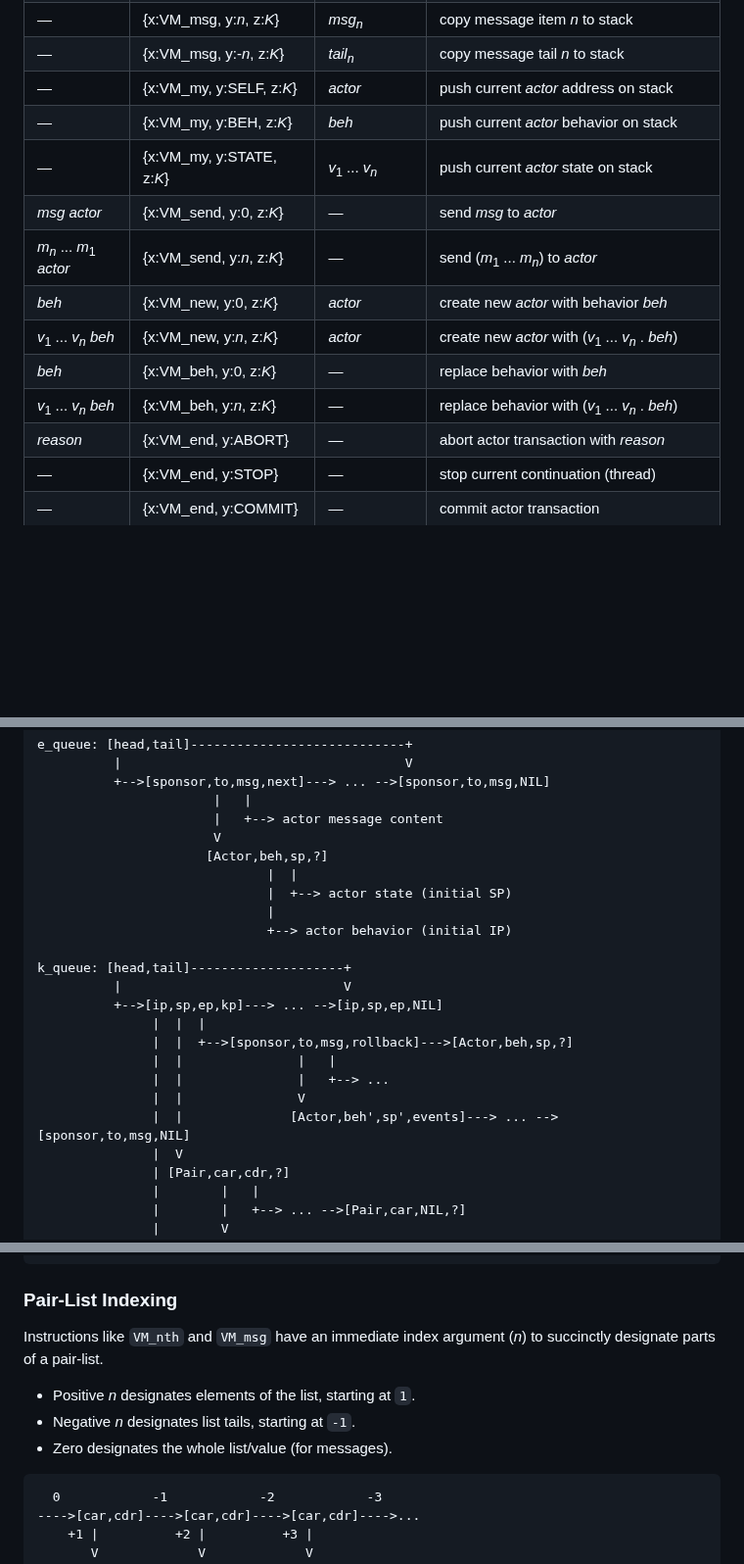
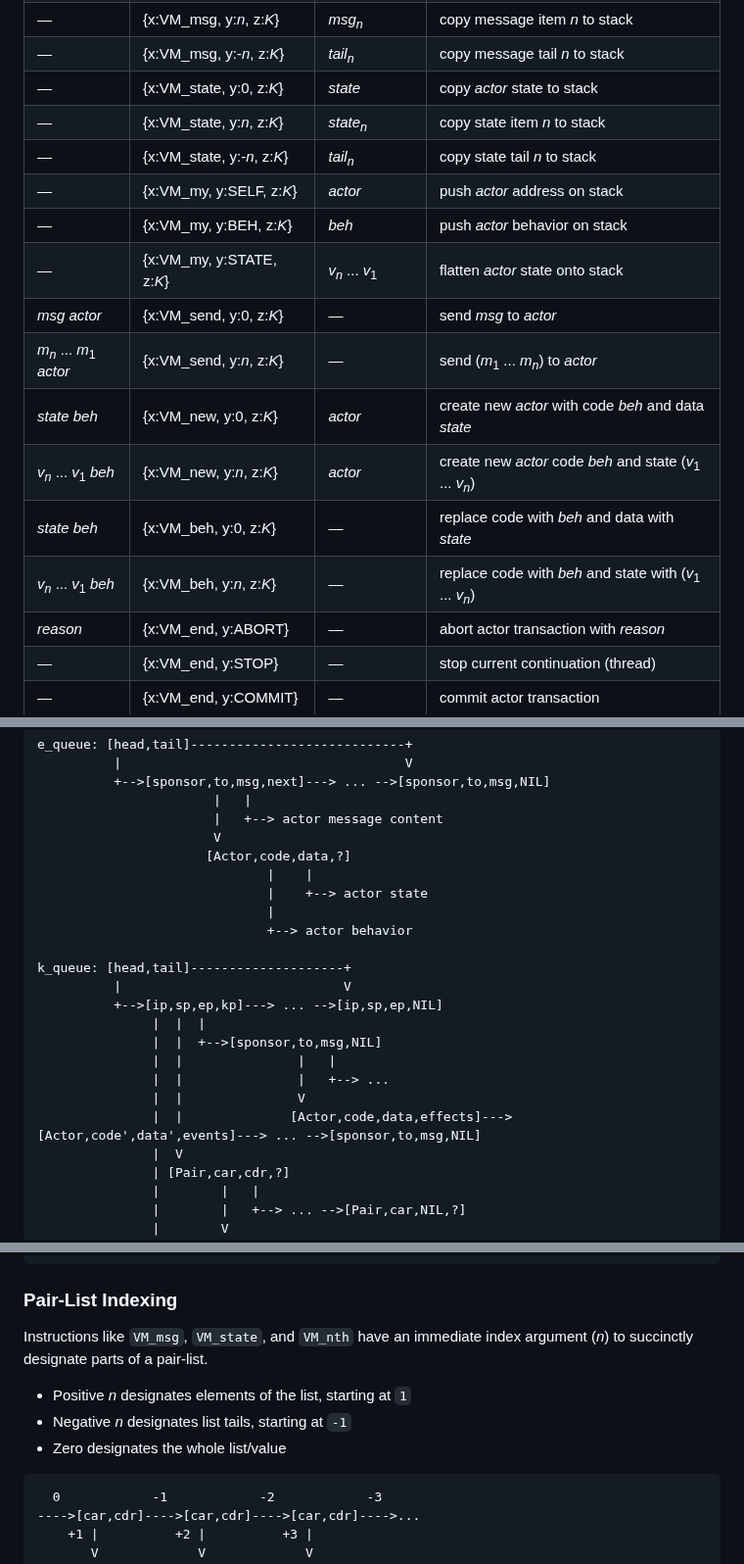
Before and after one commit to organix/uFork, a Markdown page: ufork-wasm/vm.md, 3 parts joined by grey strips. Shown at 98% size. Drawn GitHub-style; blank space fills up the shorter version.

Commit message:
proposed overhaul to explicit actor state

````diff
--- a/ufork-wasm/vm.md
+++ b/ufork-wasm/vm.md
@@ -134,15 +134,18 @@ _bool_            | {x:VM_if, y:_T_, z:_F_}       | &mdash;  | continue _F_ if "
 &mdash;           | {x:VM_msg, y:0, z:_K_}        | _msg_    | copy event message to stack
 &mdash;           | {x:VM_msg, y:_n_, z:_K_}      | _msg_<sub>_n_</sub> | copy message item _n_ to stack
 &mdash;           | {x:VM_msg, y:-_n_, z:_K_}     | _tail_<sub>_n_</sub> | copy message tail _n_ to stack
-&mdash;           | {x:VM_my, y:SELF, z:_K_}      | _actor_  | push current _actor_ address on stack
-&mdash;           | {x:VM_my, y:BEH, z:_K_}       | _beh_    | push current _actor_ behavior on stack
-&mdash;           | {x:VM_my, y:STATE, z:_K_}     | _v_<sub>1</sub> ... _v_<sub>_n_</sub> | push current _actor_ state on stack
+&mdash;           | {x:VM_state, y:0, z:_K_}      | _state_  | copy _actor_ state to stack
+&mdash;           | {x:VM_state, y:_n_, z:_K_}    | _state_<sub>_n_</sub> | copy state item _n_ to stack
+&mdash;           | {x:VM_state, y:-_n_, z:_K_}   | _tail_<sub>_n_</sub> | copy state tail _n_ to stack
+&mdash;           | {x:VM_my, y:SELF, z:_K_}      | _actor_  | push _actor_ address on stack
+&mdash;           | {x:VM_my, y:BEH, z:_K_}       | _beh_    | push _actor_ behavior on stack
+&mdash;           | {x:VM_my, y:STATE, z:_K_}     | _v_<sub>_n_</sub> ... _v_<sub>1</sub> | flatten _actor_ state onto stack
 _msg_ _actor_     | {x:VM_send, y:0, z:_K_}       | &mdash;  | send _msg_ to _actor_
 _m_<sub>_n_</sub> ... _m_<sub>1</sub> _actor_ | {x:VM_send, y:_n_, z:_K_}   | &mdash; | send (_m_<sub>1</sub> ... _m_<sub>_n_</sub>) to _actor_
-_beh_             | {x:VM_new, y:0, z:_K_}        | _actor_  | create new _actor_ with behavior _beh_
-_v_<sub>1</sub> ... _v_<sub>_n_</sub> _beh_ | {x:VM_new, y:_n_, z:_K_} | _actor_ | create new _actor_ with (_v_<sub>1</sub> ... _v_<sub>_n_</sub> . _beh_)
-_beh_             | {x:VM_beh, y:0, z:_K_}        | &mdash;  | replace behavior with _beh_
-_v_<sub>1</sub> ... _v_<sub>_n_</sub> _beh_ | {x:VM_beh, y:_n_, z:_K_} | &mdash; | replace behavior with (_v_<sub>1</sub> ... _v_<sub>_n_</sub> . _beh_)
+_state_ _beh_     | {x:VM_new, y:0, z:_K_}        | _actor_  | create new _actor_ with code _beh_ and data _state_
+_v_<sub>_n_</sub> ... _v_<sub>1</sub> _beh_ | {x:VM_new, y:_n_, z:_K_} | _actor_ | create new _actor_ code _beh_ and state (_v_<sub>1</sub> ... _v_<sub>_n_</sub>)
+_state_ _beh_     | {x:VM_beh, y:0, z:_K_}        | &mdash;  | replace code with _beh_ and data with _state_
+_v_<sub>_n_</sub> ... _v_<sub>1</sub> _beh_ | {x:VM_beh, y:_n_, z:_K_} | &mdash; | replace code with _beh_ and state with (_v_<sub>1</sub> ... _v_<sub>_n_</sub>)
 _reason_          | {x:VM_end, y:ABORT}           | &mdash;  | abort actor transaction with _reason_
 &mdash;           | {x:VM_end, y:STOP}            | &mdash;  | stop current continuation (thread)
 &mdash;           | {x:VM_end, y:COMMIT}          | &mdash;  | commit actor transaction
@@ -165,21 +168,21 @@ e_queue: [head,tail]----------------------------+
                        |   |
                        |   +--> actor message content
                        V
-                      [Actor,beh,sp,?]
-                              |  |
-                              |  +--> actor state (initial SP)
+                      [Actor,code,data,?]
+                              |    |
+                              |    +--> actor state
                               |
-                              +--> actor behavior (initial IP)
+                              +--> actor behavior
 
 k_queue: [head,tail]--------------------+
           |                             V
           +-->[ip,sp,ep,kp]---> ... -->[ip,sp,ep,NIL]
                |  |  |
-               |  |  +-->[sponsor,to,msg,rollback]--->[Actor,beh,sp,?]
+               |  |  +-->[sponsor,to,msg,NIL]
                |  |               |   |
                |  |               |   +--> ...
                |  |               V
-               |  |              [Actor,beh',sp',events]---> ... -->[sponsor,to,msg,NIL]
+               |  |              [Actor,code,data,effects]--->[Actor,code',data',events]---> ... -->[sponsor,to,msg,NIL]
                |  V
                | [Pair,car,cdr,?]
                |        |   |
@@ -198,12 +201,13 @@ k_queue: [head,tail]--------------------+
 
 ### Pair-List Indexing
 
-Instructions like `VM_nth` and `VM_msg` have an immediate index argument (_n_)
+Instructions like `VM_msg`, `VM_state`, and `VM_nth`
+have an immediate index argument (_n_)
 to succinctly designate parts of a pair-list.
 
-  * Positive _n_ designates elements of the list, starting at `1`.
-  * Negative _n_ designates list tails, starting at `-1`.
-  * Zero designates the whole list/value (for messages).
+  * Positive _n_ designates elements of the list, starting at `1`
+  * Negative _n_ designates list tails, starting at `-1`
+  * Zero designates the whole list/value
 
 ```
   0            -1            -2            -3
````
